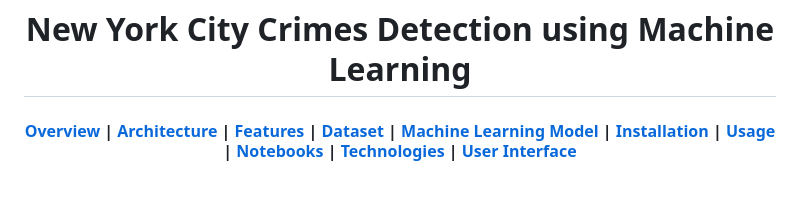
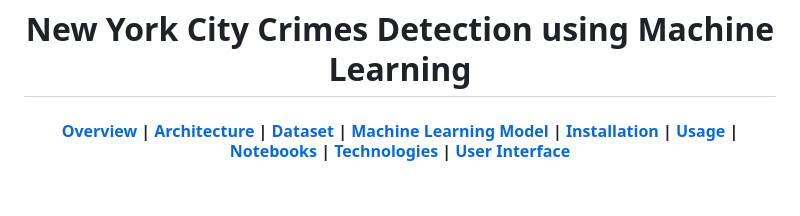
Before and after one commit to ADEMBEKEY/NYCrime, a Markdown page: README.md, the part around the change. Drawn GitHub-style.

Commit message:
Fix navigation link in README
Co-authored-by: ADEMBEKEY <164697473+ADEMBEKEY@users.noreply.github.com>

```diff
--- a/README.md
+++ b/README.md
@@ -8,7 +8,6 @@
   <h4>
     <a href="#overview">Overview</a> |
     <a href="#architecture">Architecture</a> |
-    <a href="#features">Features</a> |
     <a href="#dataset">Dataset</a> |
     <a href="#machine-learning-model">Machine Learning Model</a> |
     <a href="#installation">Installation</a> |
```
